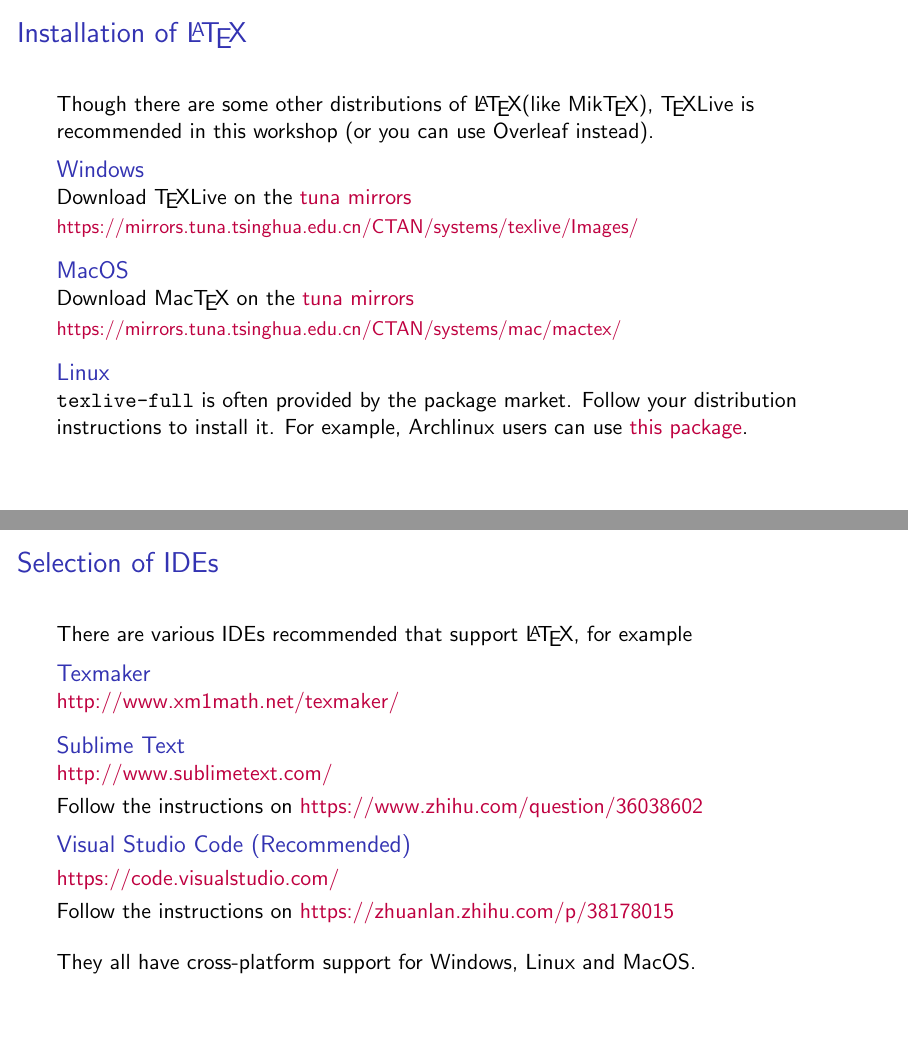
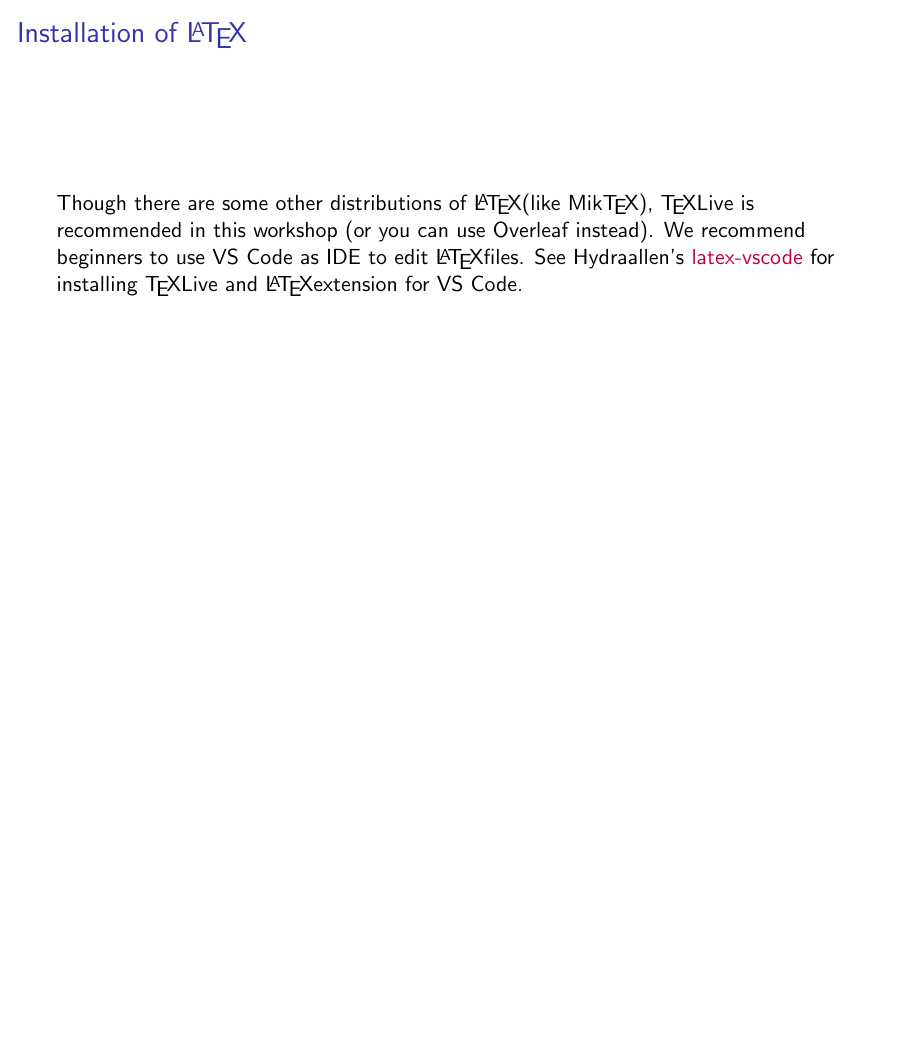
Before and after one commit to linsyking/latex-wksp, LaTeX slides (lecture/all/main.tex, which reads lecture/intro/main.tex): pages 7 and 8 of 105 before the commit and page 7 of 104 after it, the two joined at a grey line, the shorter picture padded with empty space. Compiled offline with pdfLaTeX.

Commit message:
feat: allen's documents

```diff
--- a/lecture/intro/main.tex
+++ b/lecture/intro/main.tex
@@ -60,43 +60,8 @@
 
 \begin{frame}{Installation of \LaTeX}
     Though there are some other distributions of \LaTeX (like Mik\TeX), \TeX Live is recommended in this workshop (or you can use Overleaf instead).
-    \begin{block}{Windows}
-        Download \TeX Live on the \href{https://mirrors.tuna.tsinghua.edu.cn/}{tuna mirrors}
-        \smallskip
-
-        \small{\url{https://mirrors.tuna.tsinghua.edu.cn/CTAN/systems/texlive/Images/}}
-    \end{block}
-    \begin{block}{MacOS}
-        Download Mac\TeX\ on the \href{https://mirrors.tuna.tsinghua.edu.cn/}{tuna mirrors}
-        \smallskip
-
-        \small{\url{https://mirrors.tuna.tsinghua.edu.cn/CTAN/systems/mac/mactex/}}
-    \end{block}
-    \begin{block}{Linux}
-        \texttt{texlive-full} is often provided by the package market.
-        Follow your distribution instructions to install it.
-        For example, Archlinux users can use \hyperlink{https://aur.archlinux.org/packages/texlive-full}{this package}.
-    \end{block}
-\end{frame}
-
-\begin{frame}{Selection of IDEs}
-    There are various IDEs recommended that support \LaTeX , for example
-    \begin{block}{Texmaker}
-        \url{http://www.xm1math.net/texmaker/}
-    \end{block}
-
-    \begin{block}{Sublime Text}
-        \url{http://www.sublimetext.com/}
-    \end{block}
-    Follow the instructions on \url{https://www.zhihu.com/question/36038602}
-
-    \begin{block}{Visual Studio Code (Recommended)}
-        \url{https://code.visualstudio.com/}
-    \end{block}
-    Follow the instructions on \url{https://zhuanlan.zhihu.com/p/38178015}
-    \bigskip
-
-    They all have cross-platform support for Windows, Linux and MacOS.
+    We recommend beginners to use VS Code as IDE to edit \LaTeX files.
+    See Hydraallen's \href{https://github.com/Hydraallen/Latex-vscode}{latex-vscode} for installing \TeX Live and \LaTeX extension for VS Code.
 \end{frame}
 
 \subsection{Documentation}
```
